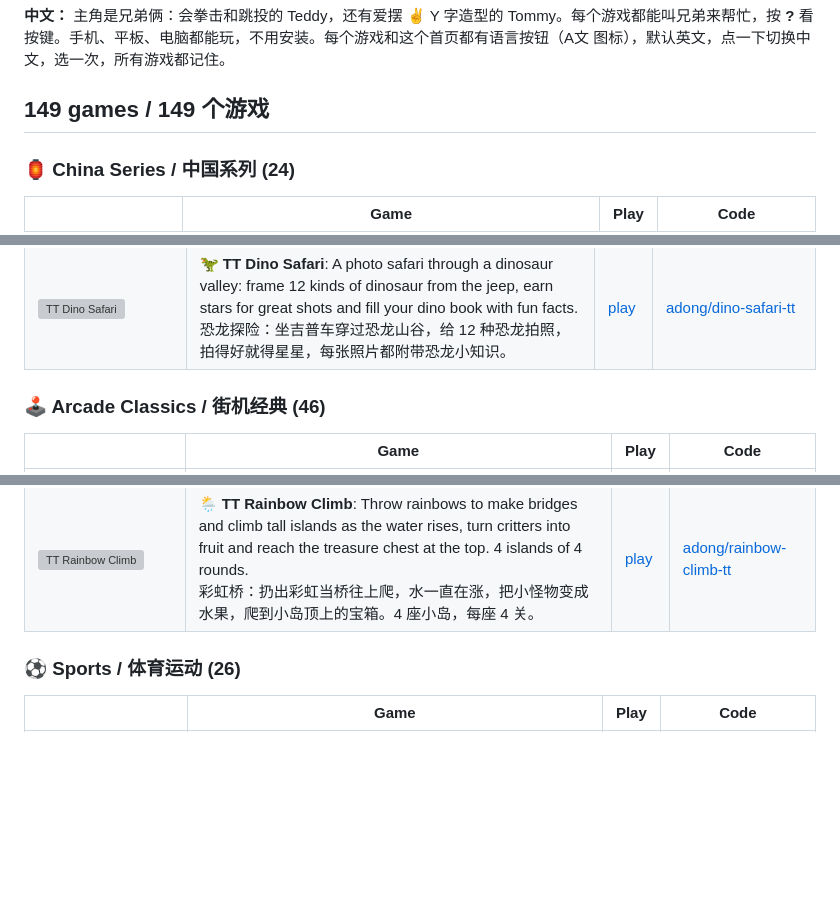
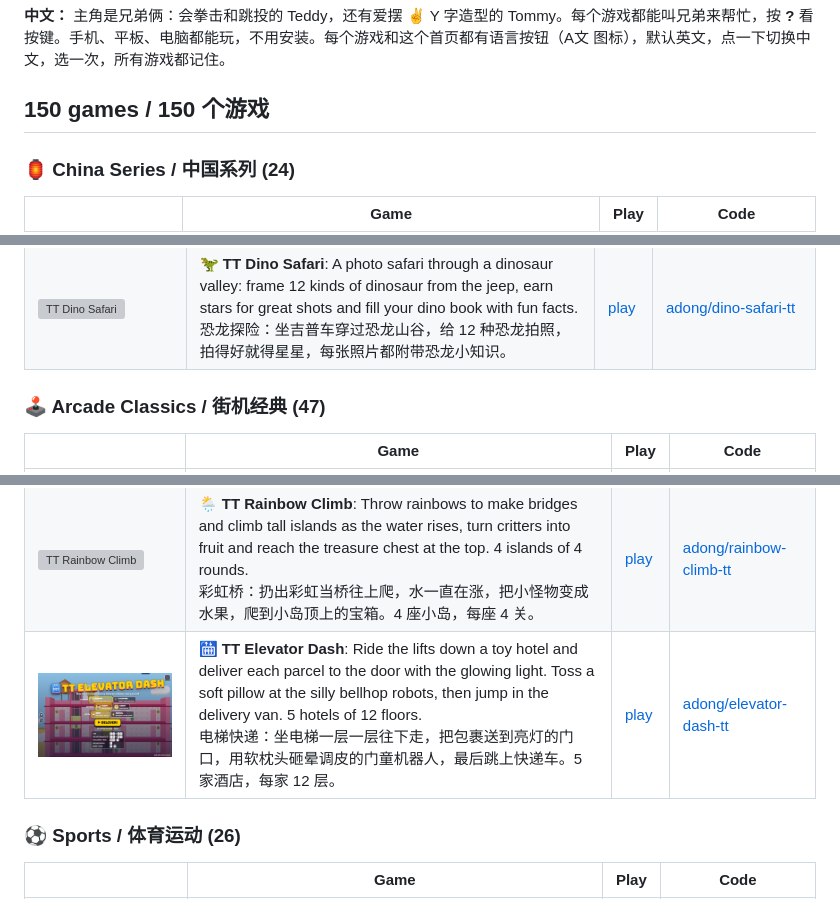
Before and after one commit to adong/games-for-teddy-tommy, a Markdown page: README.md, 3 parts joined by grey strips. Rendered like a GitHub page; pictures changed too: shots/elevator-dash-tt.jpg (added); blank space fills up the shorter version; grey boxes are pictures that could not be loaded.

Commit message:
TT Elevator Dash is live: 150 games

```diff
--- a/README.md
+++ b/README.md
@@ -6,7 +6,7 @@ Browser games starring two brothers: Teddy, with his boxing combos and basketbal
 
 **中文：** 主角是兄弟俩：会拳击和跳投的 Teddy，还有爱摆 ✌️ Y 字造型的 Tommy。每个游戏都能叫兄弟来帮忙，按 **?** 看按键。手机、平板、电脑都能玩，不用安装。每个游戏和这个首页都有语言按钮（A文 图标），默认英文，点一下切换中文，选一次，所有游戏都记住。
 
-## 149 games / 149 个游戏
+## 150 games / 150 个游戏
 
 ### 🏮 China Series / 中国系列 (24)
 
@@ -56,7 +56,7 @@ Browser games starring two brothers: Teddy, with his boxing combos and basketbal
 | [<img src="shots/firefighter-tt.jpg" width="200" alt="TT Firefighters">](https://adong.github.io/firefighter-tt/) | 🚒 **TT Firefighters**: Drive the fire truck, raise the ladder and spray out the silly googly-eyed fires, then rescue the kittens and collect a safety card for every street.<br>消防员：开消防车，升起梯子，喷水灭掉会做鬼脸的火，救下小猫，每条街都能拿到一张安全卡片。 | [play](https://adong.github.io/firefighter-tt/) | [adong/firefighter-tt](https://github.com/adong/firefighter-tt) |
 | [<img src="shots/dino-safari-tt.jpg" width="200" alt="TT Dino Safari">](https://adong.github.io/dino-safari-tt/) | 🦖 **TT Dino Safari**: A photo safari through a dinosaur valley: frame 12 kinds of dinosaur from the jeep, earn stars for great shots and fill your dino book with fun facts.<br>恐龙探险：坐吉普车穿过恐龙山谷，给 12 种恐龙拍照，拍得好就得星星，每张照片都附带恐龙小知识。 | [play](https://adong.github.io/dino-safari-tt/) | [adong/dino-safari-tt](https://github.com/adong/dino-safari-tt) |
 
-### 🕹️ Arcade Classics / 街机经典 (46)
+### 🕹️ Arcade Classics / 街机经典 (47)
 
 | | Game | Play | Code |
 |---|---|---|---|
@@ -106,6 +106,7 @@ Browser games starring two brothers: Teddy, with his boxing combos and basketbal
 | [<img src="shots/toy-arena-tt.jpg" width="200" alt="TT Toy Arena">](https://adong.github.io/toy-arena-tt/) | 🐥 **TT Toy Arena**: Wind-up toys march onto the play rug: move one way and squirt your water blaster another, put the toys to sleep and rescue the lost ducklings. 1 or 2 players.<br>玩具竞技场：发条玩具走上游戏地毯，一边走一边用水枪往任意方向喷，让玩具睡着，再救出迷路的小鸭子。单人或双人。 | [play](https://adong.github.io/toy-arena-tt/) | [adong/toy-arena-tt](https://github.com/adong/toy-arena-tt) |
 | [<img src="shots/candy-jumper-tt.jpg" width="200" alt="TT Candy Jumper">](https://adong.github.io/candy-jumper-tt/) | 🍬 **TT Candy Jumper**: Leap sky high in a superhero cape, open it to float down slowly, and grab all 24 fizzy candies. Take the glowing one each time for a bigger bonus.<br>跳跳糖果：披着披风跳得高高的，打开披风慢慢飘下来，把 24 颗跳跳糖果全抓到。每次抓发光的那颗，奖励更多。 | [play](https://adong.github.io/candy-jumper-tt/) | [adong/candy-jumper-tt](https://github.com/adong/candy-jumper-tt) |
 | [<img src="shots/rainbow-climb-tt.jpg" width="200" alt="TT Rainbow Climb">](https://adong.github.io/rainbow-climb-tt/) | 🌦️ **TT Rainbow Climb**: Throw rainbows to make bridges and climb tall islands as the water rises, turn critters into fruit and reach the treasure chest at the top. 4 islands of 4 rounds.<br>彩虹桥：扔出彩虹当桥往上爬，水一直在涨，把小怪物变成水果，爬到小岛顶上的宝箱。4 座小岛，每座 4 关。 | [play](https://adong.github.io/rainbow-climb-tt/) | [adong/rainbow-climb-tt](https://github.com/adong/rainbow-climb-tt) |
+| [<img src="shots/elevator-dash-tt.jpg" width="200" alt="TT Elevator Dash">](https://adong.github.io/elevator-dash-tt/) | 🛗 **TT Elevator Dash**: Ride the lifts down a toy hotel and deliver each parcel to the door with the glowing light. Toss a soft pillow at the silly bellhop robots, then jump in the delivery van. 5 hotels of 12 floors.<br>电梯快递：坐电梯一层一层往下走，把包裹送到亮灯的门口，用软枕头砸晕调皮的门童机器人，最后跳上快递车。5 家酒店，每家 12 层。 | [play](https://adong.github.io/elevator-dash-tt/) | [adong/elevator-dash-tt](https://github.com/adong/elevator-dash-tt) |
 
 ### ⚽ Sports / 体育运动 (26)
 
```
Also changed, not shown: 1 other file.
